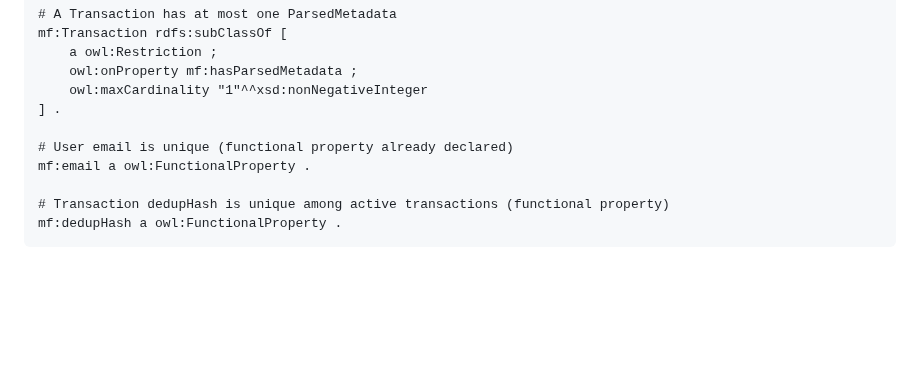
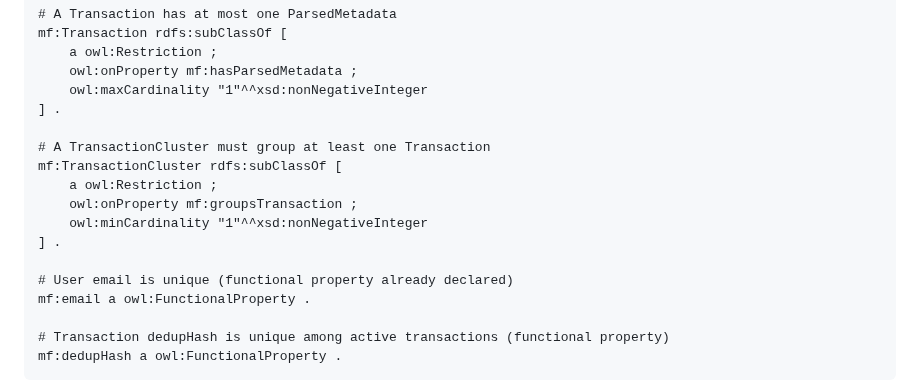
Before and after one commit to serge-fantino/MyFinance, a Markdown page: docs/PIM_ONTOLOGY.md, the part around one of its changes. GitHub-like rendering; folded sections open; blank space fills up the shorter version.

```diff
--- a/docs/PIM_ONTOLOGY.md
+++ b/docs/PIM_ONTOLOGY.md
@@ -1258,6 +1274,13 @@ mf:Transaction rdfs:subClassOf [
     owl:maxCardinality "1"^^xsd:nonNegativeInteger
 ] .
 
+# A TransactionCluster must group at least one Transaction
+mf:TransactionCluster rdfs:subClassOf [
+    a owl:Restriction ;
+    owl:onProperty mf:groupsTransaction ;
+    owl:minCardinality "1"^^xsd:nonNegativeInteger
+] .
+
 # User email is unique (functional property already declared)
 mf:email a owl:FunctionalProperty .
 
```
Also changed, not shown: other parts of docs/PIM_ONTOLOGY.md (+16 -0 lines), docs/images/06_rdf_ontology_graph.png, docs/images/MyFinance_PIM_ClassDiagram.png.
